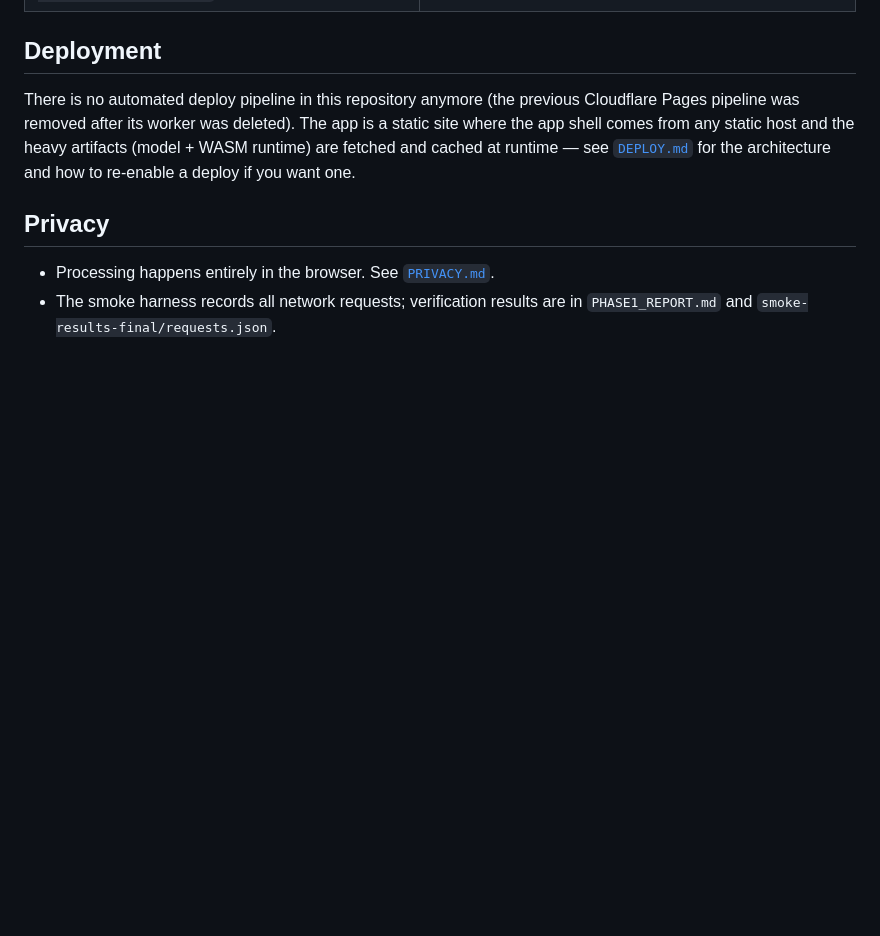
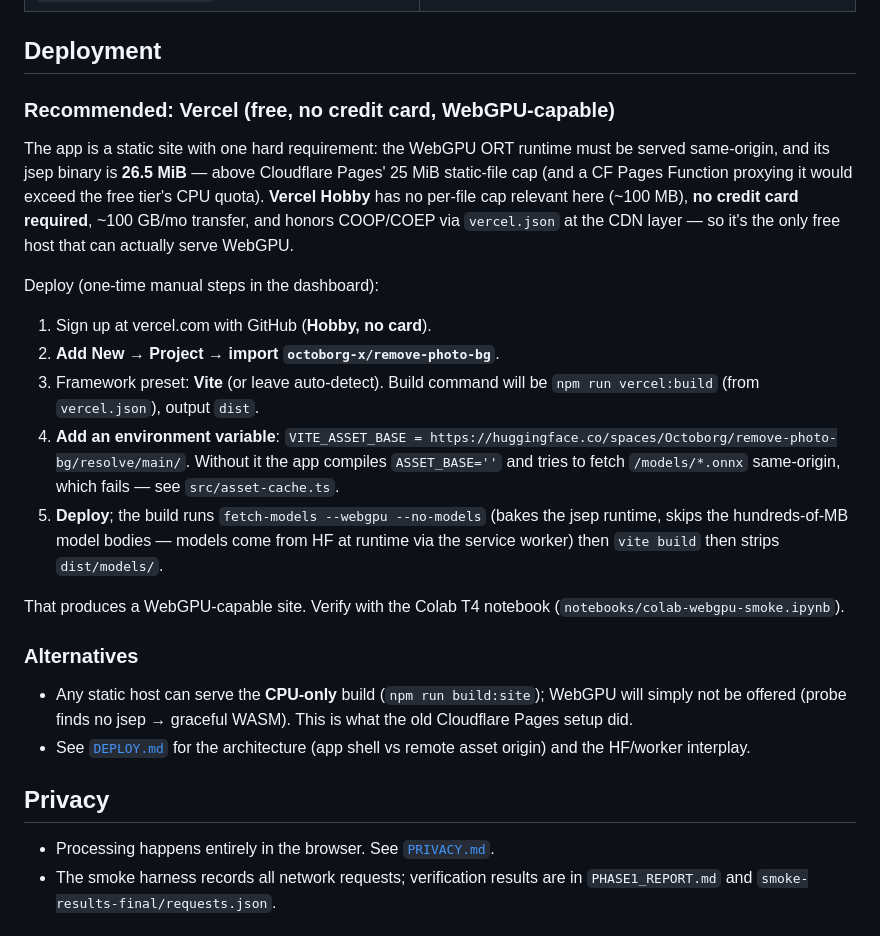
Before and after one commit to octoborg-x/remove-photo-bg, a Markdown page: README.md, the part around the change. Drawn GitHub-style; blank space fills up the shorter version.

Commit message:
README: document Vercel Hobby as the WebGPU-capable free deploy target

```diff
--- a/README.md
+++ b/README.md
@@ -163,12 +163,40 @@ python3 scripts/reference-inference.py test-images/glass-wine.jpg
 
 ## Deployment
 
-There is no automated deploy pipeline in this repository anymore (the previous
-Cloudflare Pages pipeline was removed after its worker was deleted). The app is
-a static site where the app shell comes from any static host and the heavy
-artifacts (model + WASM runtime) are fetched and cached at runtime — see
-[`DEPLOY.md`](./DEPLOY.md) for the architecture and how to re-enable a deploy
-if you want one.
+### Recommended: Vercel (free, no credit card, WebGPU-capable)
+
+The app is a static site with one hard requirement: the WebGPU ORT runtime must
+be served same-origin, and its jsep binary is **26.5 MiB** — above Cloudflare
+Pages' 25 MiB static-file cap (and a CF Pages Function proxying it would exceed
+the free tier's CPU quota). **Vercel Hobby** has no per-file cap relevant here
+(~100 MB), **no credit card required**, ~100 GB/mo transfer, and honors
+COOP/COEP via `vercel.json` at the CDN layer — so it's the only free host that
+can actually serve WebGPU.
+
+Deploy (one-time manual steps in the dashboard):
+
+1. Sign up at vercel.com with GitHub (**Hobby, no card**).
+2. **Add New → Project → import `octoborg-x/remove-photo-bg`**.
+3. Framework preset: **Vite** (or leave auto-detect). Build command will be
+   `npm run vercel:build` (from `vercel.json`), output `dist`.
+4. **Add an environment variable**: `VITE_ASSET_BASE =
+   https://huggingface.co/spaces/Octoborg/remove-photo-bg/resolve/main/`.
+   Without it the app compiles `ASSET_BASE=''` and tries to fetch
+   `/models/*.onnx` same-origin, which fails — see `src/asset-cache.ts`.
+5. **Deploy**; the build runs `fetch-models --webgpu --no-models` (bakes the
+   jsep runtime, skips the hundreds-of-MB model bodies — models come from HF at
+   runtime via the service worker) then `vite build` then strips `dist/models/`.
+
+That produces a WebGPU-capable site. Verify with the Colab T4 notebook
+(`notebooks/colab-webgpu-smoke.ipynb`).
+
+### Alternatives
+
+- Any static host can serve the **CPU-only** build (`npm run build:site`);
+  WebGPU will simply not be offered (probe finds no jsep → graceful WASM).
+  This is what the old Cloudflare Pages setup did.
+- See [`DEPLOY.md`](./DEPLOY.md) for the architecture (app shell vs remote
+  asset origin) and the HF/worker interplay.
 
 ## Privacy
 
```
